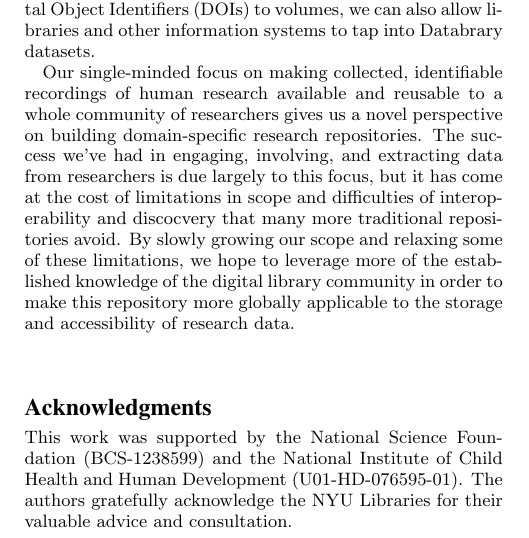
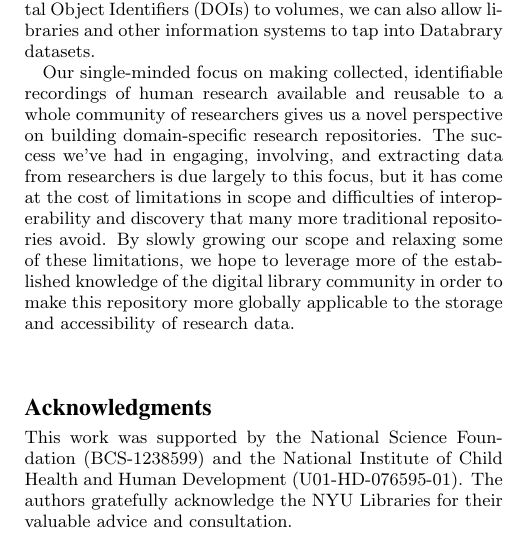
Before and after one commit to databrary/presentations, a LaTeX paper (jcdl-15/paper.tex): part of one column of page 4 of 5, cut so that both start at the same text. Compiled offline with pdfLaTeX.

Commit message:
Fix typo

```diff
--- a/jcdl-15/paper.tex
+++ b/jcdl-15/paper.tex
@@ -235,7 +234,7 @@ By providing a refined API and assigning Digital Object Identifiers (DOIs) to vo
 
 % this is kinda weird, but maybe suitable for a last paragraph?
 Our single-minded focus on making collected, identifiable recordings of human research available and reusable to a whole community of researchers gives us a novel perspective on building domain-specific research repositories.
-The success we've had in engaging, involving, and extracting data from researchers is due largely to this focus, but it has come at the cost of limitations in scope and difficulties of interoperability and discocvery that many more traditional repositories avoid.
+The success we've had in engaging, involving, and extracting data from researchers is due largely to this focus, but it has come at the cost of limitations in scope and difficulties of interoperability and discovery that many more traditional repositories avoid.
 By slowly growing our scope and relaxing some of these limitations, we hope to leverage more of the established knowledge of the digital library community in order to make this repository more globally applicable to the storage and accessibility of research data.
 
 \section*{Acknowledgments}
```
Also changed, not shown: jcdl-15/paper.tex (1 more changed lines).
